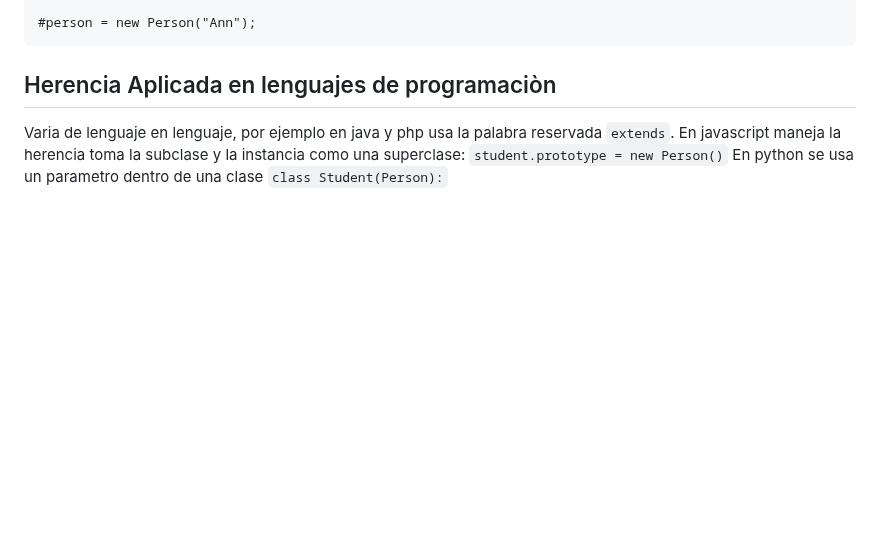
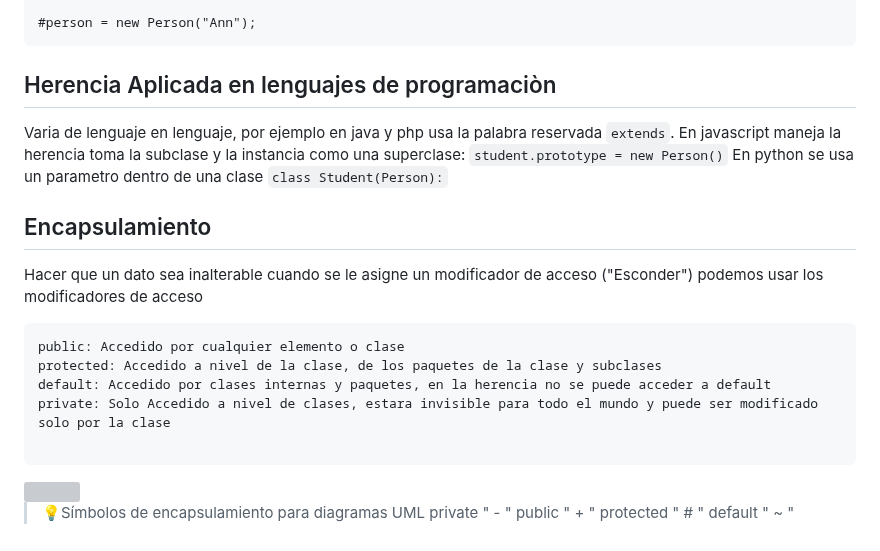
Before and after one commit to cristianoso19/pz.poo, a Markdown page: README.md, the part around the change. GitHub-like rendering; blank space fills up the shorter version; grey boxes are pictures that could not be loaded.

Commit message:
Encapsulamiento

````diff
--- a/README.md
+++ b/README.md
@@ -106,3 +106,23 @@ person = Person("Ann")
 Varia de lenguaje en lenguaje, por ejemplo en java y php usa la palabra reservada `extends`.
 En javascript maneja la herencia toma la subclase y la instancia como una superclase: `student.prototype = new Person()`
 En python se usa un parametro dentro de una clase `class Student(Person):`
+
+## Encapsulamiento
+Hacer que un dato sea inalterable cuando se le asigne un modificador de acceso ("Esconder")
+podemos usar los modificadores de acceso
+
+```
+public: Accedido por cualquier elemento o clase
+protected: Accedido a nivel de la clase, de los paquetes de la clase y subclases
+default: Accedido por clases internas y paquetes, en la herencia no se puede acceder a default
+private: Solo Accedido a nivel de clases, estara invisible para todo el mundo y puede ser modificado solo por la clase
+
+```
+
+<img src="https://static.platzi.com/media/user_upload/encapsulamiento-Modificadores%20de%20acceso-69d34fb4-21e0-405d-a572-712db3ea171c.jpg" />
+
+> 💡Símbolos de encapsulamiento para diagramas UML
+private " - "
+public " + "
+protected " # "
+default " ~ "
````
